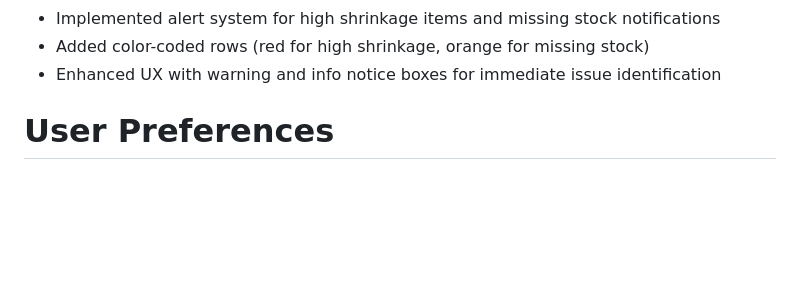
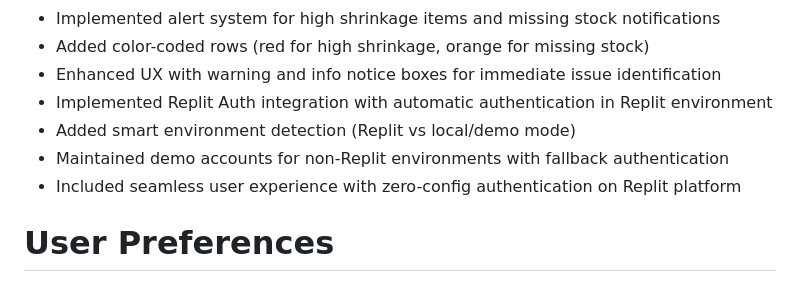
Before and after one commit to foretsdaniels/Paddys-Food-Tracker, a Markdown page: replit.md, the part around the change. GitHub-like rendering; blank space fills up the shorter version.

Commit message:
Add automatic login for Replit users and detect running environment
Integrate Replit Auth for seamless on-platform authentication and implement environment detection to switch between Replit Auth and demo modes, maintaining fallback authentication for non-Replit users.

Replit-Commit-Author: Agent
Replit-Commit-Session-Id: a7ae75dd-cd35-4b31-b8c9-857edbfcb703
Replit-Commit-Checkpoint-Type: full_checkpoint
Replit-Commit-Screenshot-Url: https://storage.googleapis.com/screenshot-production-us-central1/89765684-5d43-45a3-b077-da921722a0c6/a7ae75dd-cd35-4b31-b8c9-857edbfcb703/GHWFnsn

```diff
--- a/replit.md
+++ b/replit.md
@@ -20,6 +20,10 @@ The Restaurant Ingredient Tracker is a Streamlit-based web application designed
 - Implemented alert system for high shrinkage items and missing stock notifications
 - Added color-coded rows (red for high shrinkage, orange for missing stock)
 - Enhanced UX with warning and info notice boxes for immediate issue identification
+- Implemented Replit Auth integration with automatic authentication in Replit environment
+- Added smart environment detection (Replit vs local/demo mode)
+- Maintained demo accounts for non-Replit environments with fallback authentication
+- Included seamless user experience with zero-config authentication on Replit platform
 
 # User Preferences
 
```
Also changed, not shown: README.md (+2 -0 lines).
